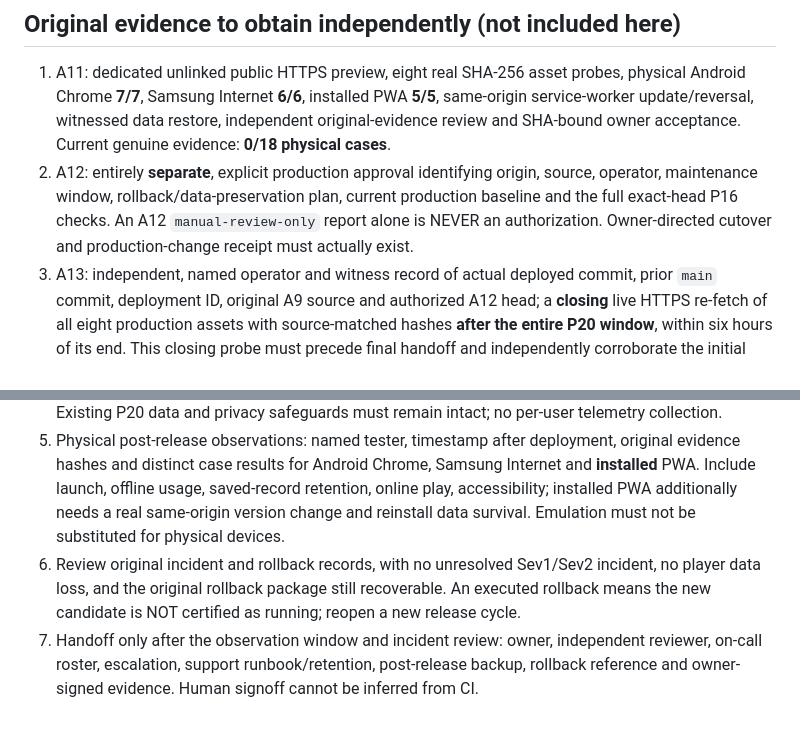
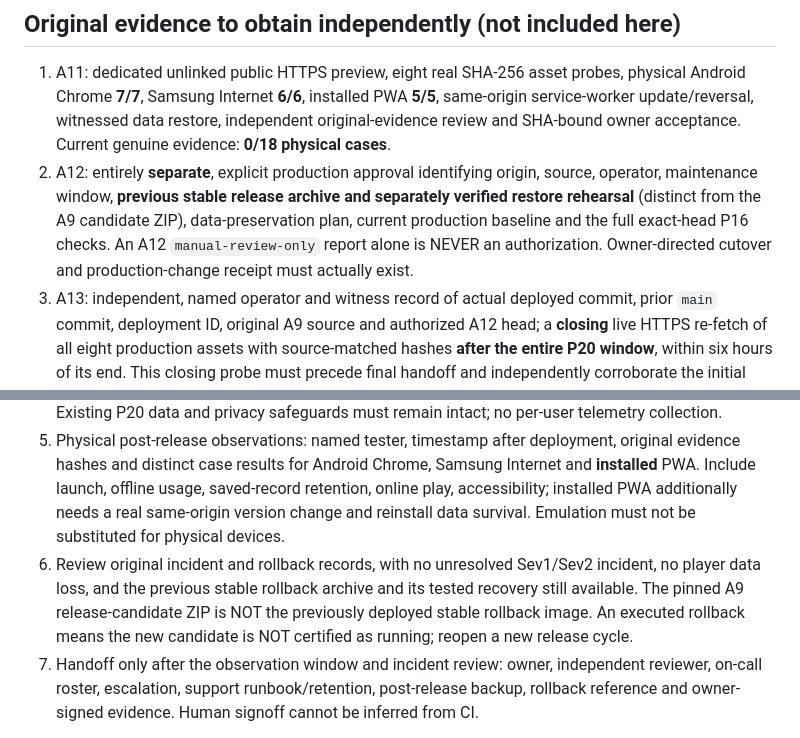
Before and after one commit to thiepn/gomoku, a Markdown page: analysis3/A13-POSTRELEASE-STABILITY-HANDOFF.md, 2 parts joined by grey strips. Drawn GitHub-style.

Commit message:
A13: explicitly separate previous stable rollback image from A9 release-candidate package

```diff
--- a/analysis3/A13-POSTRELEASE-STABILITY-HANDOFF.md
+++ b/analysis3/A13-POSTRELEASE-STABILITY-HANDOFF.md
@@ -13,11 +13,11 @@ The A9 immutable game candidate is source SHA `fca45816ed7d3a95bae550b9aa644e290
 ## Original evidence to obtain independently (not included here)
 
 1. A11: dedicated unlinked public HTTPS preview, eight real SHA-256 asset probes, physical Android Chrome **7/7**, Samsung Internet **6/6**, installed PWA **5/5**, same-origin service-worker update/reversal, witnessed data restore, independent original-evidence review and SHA-bound owner acceptance. Current genuine evidence: **0/18 physical cases**.
-2. A12: entirely **separate**, explicit production approval identifying origin, source, operator, maintenance window, rollback/data-preservation plan, current production baseline and the full exact-head P16 checks. An A12 `manual-review-only` report alone is NEVER an authorization. Owner-directed cutover and production-change receipt must actually exist.
+2. A12: entirely **separate**, explicit production approval identifying origin, source, operator, maintenance window, **previous stable release archive and separately verified restore rehearsal** (distinct from the A9 candidate ZIP), data-preservation plan, current production baseline and the full exact-head P16 checks. An A12 `manual-review-only` report alone is NEVER an authorization. Owner-directed cutover and production-change receipt must actually exist.
 3. A13: independent, named operator and witness record of actual deployed commit, prior `main` commit, deployment ID, original A9 source and authorized A12 head; a **closing** live HTTPS re-fetch of all eight production assets with source-matched hashes **after the entire P20 window**, within six hours of its end. This closing probe must precede final handoff and independently corroborate the initial cutover evidence. Authenticate responses independently and compare against the original A9 artifact; JSON receipts can be fabricated.
 4. P20 stability: 24–72 *contiguous hourly* UTC aggregate buckets beginning no later than two hours after deployment. Require **60 P20 one-minute samples in every hour**, each with its original sanitized good/bad-minute evidence. Service availability >= **99.9%**, persistence freshness >= **99.9%**, recovery freshness >= **99.9%**, runtime-clean minutes >= **99%**, and no critical alert. Never infer P20 SLIs from HTTP request or per-player counts. Preserve independent P20 exports and their SHA-256 digests. Existing P20 data and privacy safeguards must remain intact; no per-user telemetry collection.
 5. Physical post-release observations: named tester, timestamp after deployment, original evidence hashes and distinct case results for Android Chrome, Samsung Internet and **installed** PWA. Include launch, offline usage, saved-record retention, online play, accessibility; installed PWA additionally needs a real same-origin version change and reinstall data survival. Emulation must not be substituted for physical devices.
-6. Review original incident and rollback records, with no unresolved Sev1/Sev2 incident, no player data loss, and the original rollback package still recoverable. An executed rollback means the new candidate is NOT certified as running; reopen a new release cycle.
+6. Review original incident and rollback records, with no unresolved Sev1/Sev2 incident, no player data loss, and the previous stable rollback archive and its tested recovery still available. The pinned A9 release-candidate ZIP is NOT the previously deployed stable rollback image. An executed rollback means the new candidate is NOT certified as running; reopen a new release cycle.
 7. Handoff only after the observation window and incident review: owner, independent reviewer, on-call roster, escalation, support runbook/retention, post-release backup, rollback reference and owner-signed evidence. Human signoff cannot be inferred from CI.
 
 **Do not** use A13 to create a previously missing release/approval. Even a structurally complete synthetic packet returns only `ready-for-manual-stability-review`, with `canCertifyStable=false`, `canCloseRelease=false`, `canMerge=false`, `canTag=false`, `canDeployProduction=false`, and `canChangeProductionData=false`. Independent review of originals and separate owner release/closure authority remain mandatory.
```
